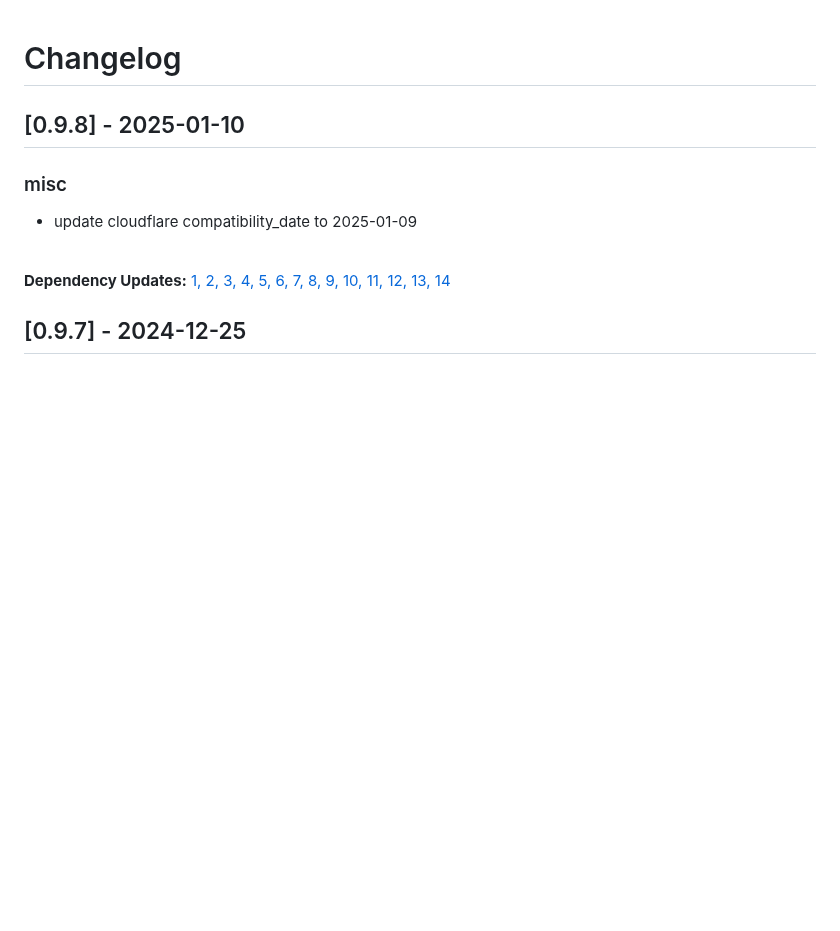
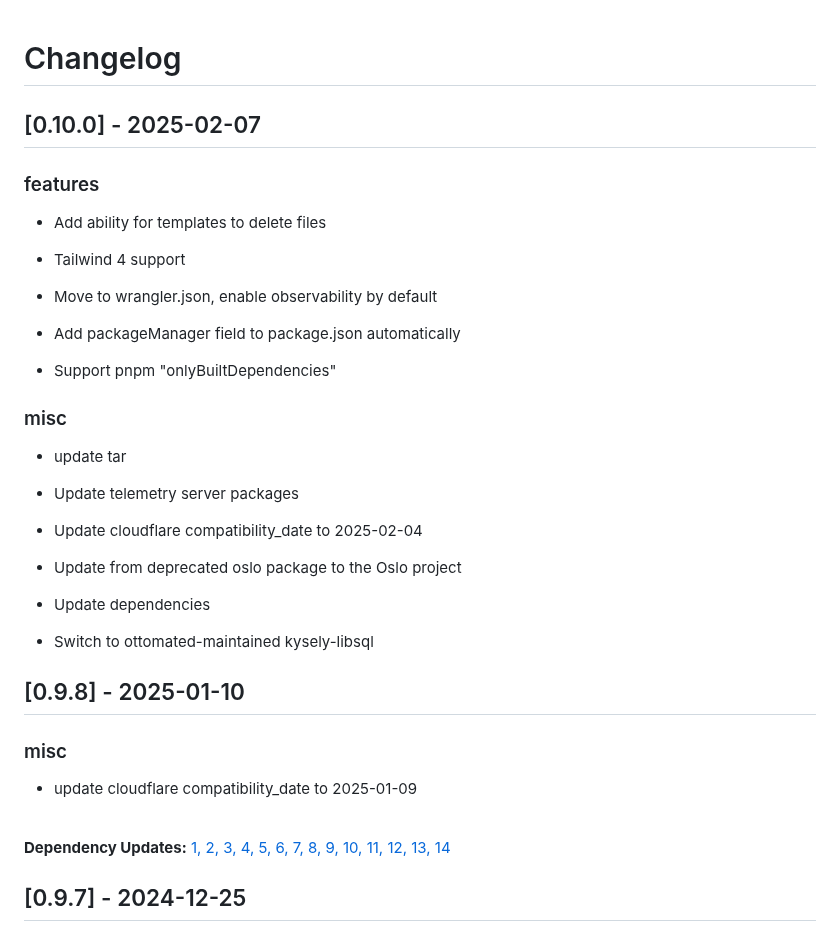
Before and after one commit to ottomated/create-o7-app, a Markdown page: CHANGELOG.md, the part around the change. Drawn GitHub-style; blank space fills up the shorter version.

Commit message:
ci: Update changelog for 0.10.0

```diff
--- a/CHANGELOG.md
+++ b/CHANGELOG.md
@@ -1,4 +1,38 @@
 # Changelog
+
+## [0.10.0] - 2025-02-07
+
+
+### features
+
+- Add ability for templates to delete files
+
+- Tailwind 4 support
+
+- Move to wrangler.json, enable observability by default
+
+- Add packageManager field to package.json automatically
+
+- Support pnpm "onlyBuiltDependencies"
+
+
+
+
+### misc
+
+- update tar
+
+- Update telemetry server packages
+
+- Update cloudflare compatibility_date to 2025-02-04
+
+- Update from deprecated oslo package to the Oslo project
+
+- Update dependencies
+
+- Switch to ottomated-maintained kysely-libsql
+
+
 
 ## [0.9.8] - 2025-01-10
 
```
